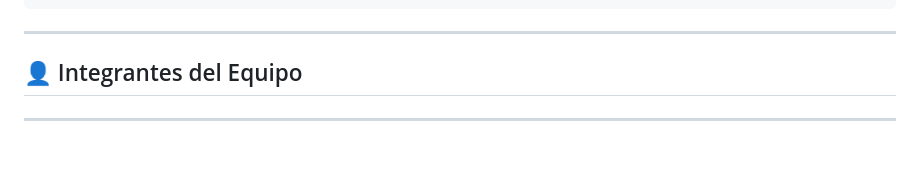
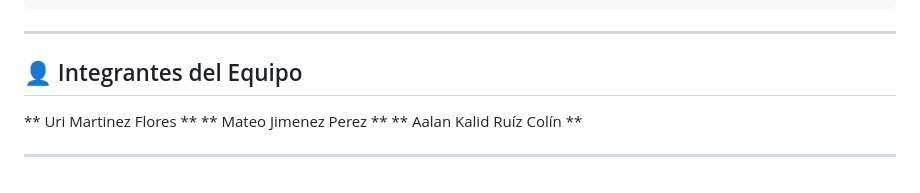
Before and after one commit to anorak1212/SISTEMA-WEB-CRUD, a Markdown page: README.md, the part around the change. Drawn GitHub-style.

Commit message:
Nombres GG´s

```diff
--- a/README.md
+++ b/README.md
@@ -524,6 +524,9 @@ docker network connect red_bd web_sysstore
 ---
 
 ## 👤 Integrantes del Equipo
+** Uri Martinez Flores **
+** Mateo Jimenez Perez **
+** Aalan Kalid Ruíz Colín **
 
 
 ---
```
